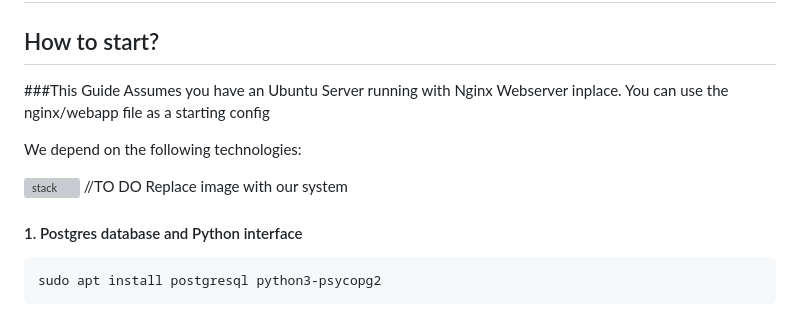
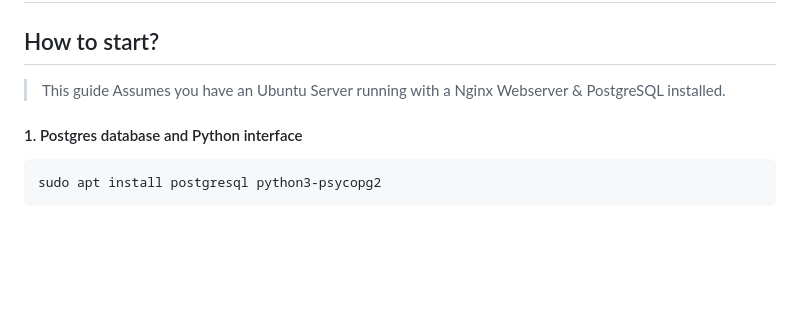
Before and after one commit to JeCheeseSmith/Clash-of-ppdb-s, a Markdown page: README.md, the part around the change. Rendered like a GitHub page; blank space fills up the shorter version; grey boxes are pictures that could not be loaded.

```diff
--- a/README.md
+++ b/README.md
@@ -14,12 +14,9 @@
 
 ## How to start?
 
-###This Guide Assumes you have an Ubuntu Server running with Nginx Webserver inplace. You can use the nginx/webapp file as a starting config
+> This guide Assumes you have an Ubuntu Server running with a Nginx Webserver & PostgreSQL installed.
 
 
-We depend on the following technologies:
-
-![stack](https://github.com/JoeyDP/PPDB-Template-App/blob/master/doc/stack.png?raw=true "Stack") //TO DO Replace image with our system
 
 
 #### 1. Postgres database and Python interface
```
Also changed, not shown: documentation/tools.md (+2 -1 lines), documentation/include/tools.png (added), 1 other file.
